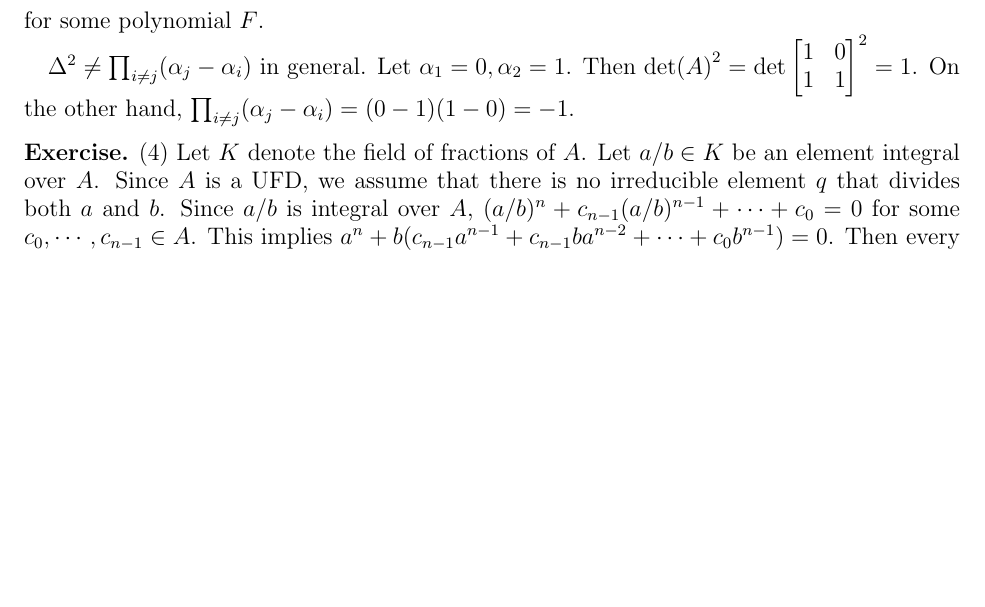
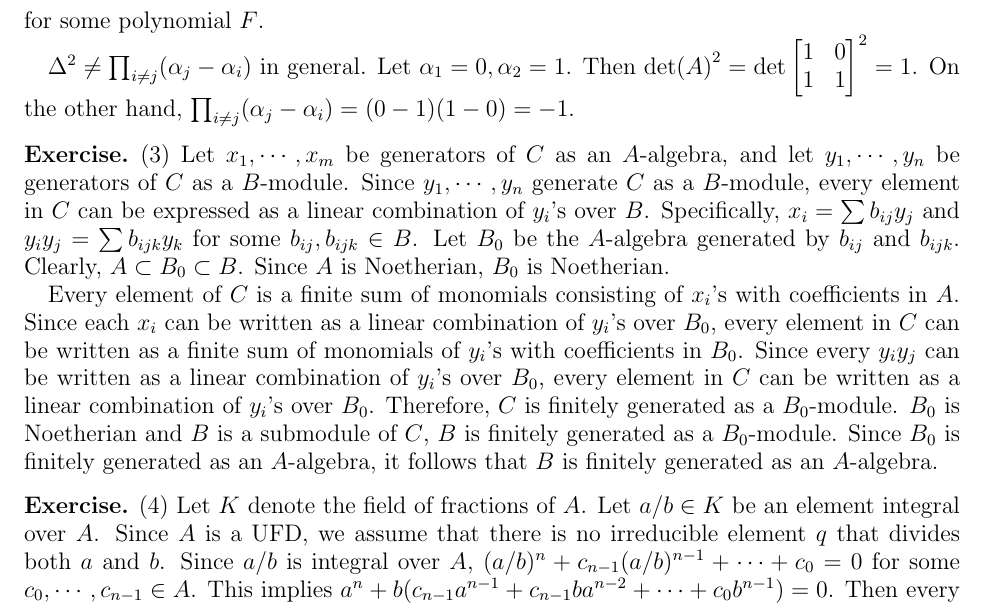
Before and after one commit to hidenori-shinohara/courses, a LaTeX problem sheet (math602/hw5/math602_hw5.tex): part of page 2 of 2 before the commit and part of page 2 of 3 after it, cut so that both start at the same text, the shorter picture padded with empty space. Compiled offline with pdfLaTeX.

Commit message:
Finish Problem 3

```diff
--- a/math602/hw5/math602_hw5.tex
+++ b/math602/hw5/math602_hw5.tex
@@ -108,6 +108,22 @@
   On the other hand, $\prod_{i \ne j}(\alpha_j - \alpha_i) = (0 - 1)(1 - 0) = -1$.
 \end{exer}
 
+\begin{exer}{(3)}
+  Let $x_1, \cdots, x_m$ be generators of $C$ as an $A$-algebra, and let $y_1, \cdots, y_n$ be generators of $C$ as a $B$-module.
+  Since $y_1, \cdots, y_n$ generate $C$ as a $B$-module, every element in $C$ can be expressed as a linear combination of $y_i$'s over $B$.
+  Specifically, $x_i = \sum b_{ij} y_j$ and $y_iy_j = \sum b_{ijk}y_k$ for some $b_{ij}, b_{ijk} \in B$.
+  Let $B_0$ be the $A$-algebra generated by $b_{ij}$ and $b_{ijk}$.
+  Clearly, $A \subset B_0 \subset B$.
+  Since $A$ is Noetherian, $B_0$ is Noetherian.
+
+  Every element of $C$ is a finite sum of monomials consisting of $x_i$'s with coefficients in $A$.
+  Since each $x_i$ can be written as a linear combination of $y_i$'s over $B_0$, every element in $C$ can be written as a finite sum of monomials of $y_i$'s with coefficients in $B_0$.
+  Since every $y_iy_j$ can be written as a linear combination of $y_i$'s over $B_0$, every element in $C$ can be written as a linear combination of $y_i$'s over $B_0$.
+  Therefore, $C$ is finitely generated as a $B_0$-module.
+  $B_0$ is Noetherian and $B$ is a submodule of $C$, $B$ is finitely generated as a $B_0$-module.
+  Since $B_0$ is finitely generated as an $A$-algebra, it follows that $B$ is finitely generated as an $A$-algebra.
+\end{exer}
+
 \begin{exer}{(4)}
   Let $K$ denote the field of fractions of $A$.
   Let $a / b \in K$ be an element integral over $A$.
```
Also changed, not shown: math602/hw5/math602_hw5.pdf.
